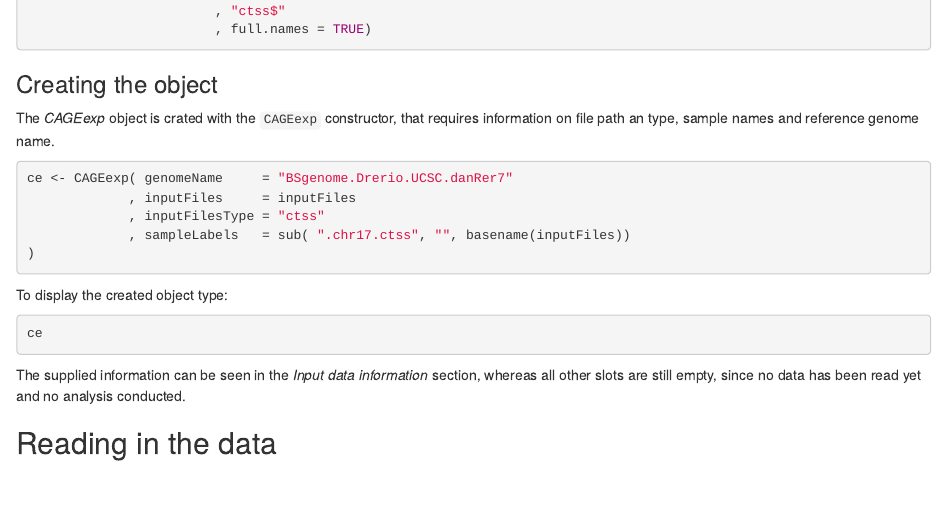
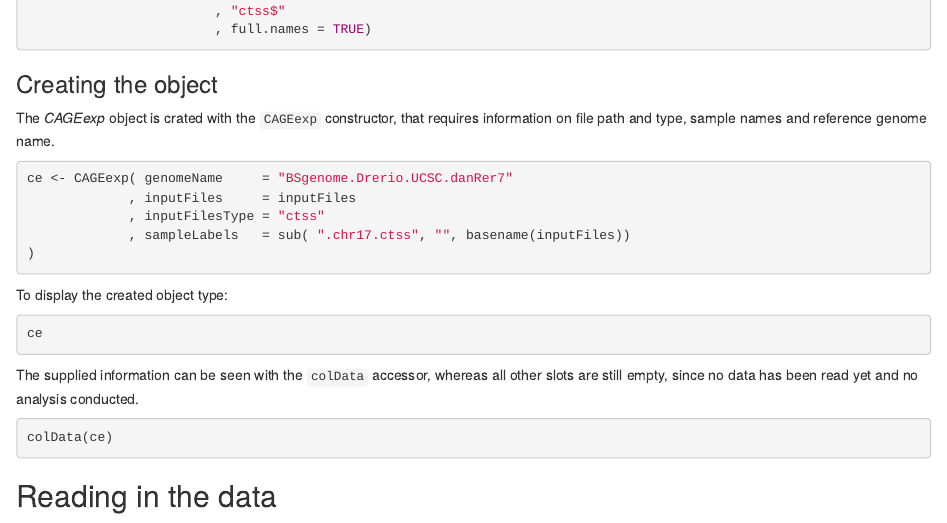
Before and after one commit to charles-plessy/CAGEr, an R Markdown document (vignettes/CAGEexp.Rmd): the page in a window 1100 px wide, from 3610 px down. Rendered offline with R 4.5, knitr and Pandoc, with nearby package versions; the code chunks are not run, so their results and figures are left out; drawn as R Markdown's standard HTML page in place of the format the file asks for.

Commit message:
Show the colData accessor and fix typo

````diff
--- a/vignettes/CAGEexp.Rmd
+++ b/vignettes/CAGEexp.Rmd
@@ -209,7 +209,7 @@ inputFiles <- list.files( system.file("extdata", package = "CAGEr")
 ### Creating the object
 
 The _CAGEexp_ object is crated with the `CAGEexp` constructor, that requires
-information on file path an type, sample names and reference genome name.
+information on file path and type, sample names and reference genome name.
 
 ```{r create_CAGEexp}
 ce <- CAGEexp( genomeName     = "BSgenome.Drerio.UCSC.danRer7"
@@ -225,8 +225,12 @@ To display the created object type:
 ce
 ```
 
-The supplied information can be seen in the _Input data information_ section, whereas all other
+The supplied information can be seen with the `colData` accessor, whereas all other
 slots are still empty, since no data has been read yet and no analysis conducted.
+
+```{r show_colData}
+colData(ce)
+```
 
 
 Reading in the data
````
